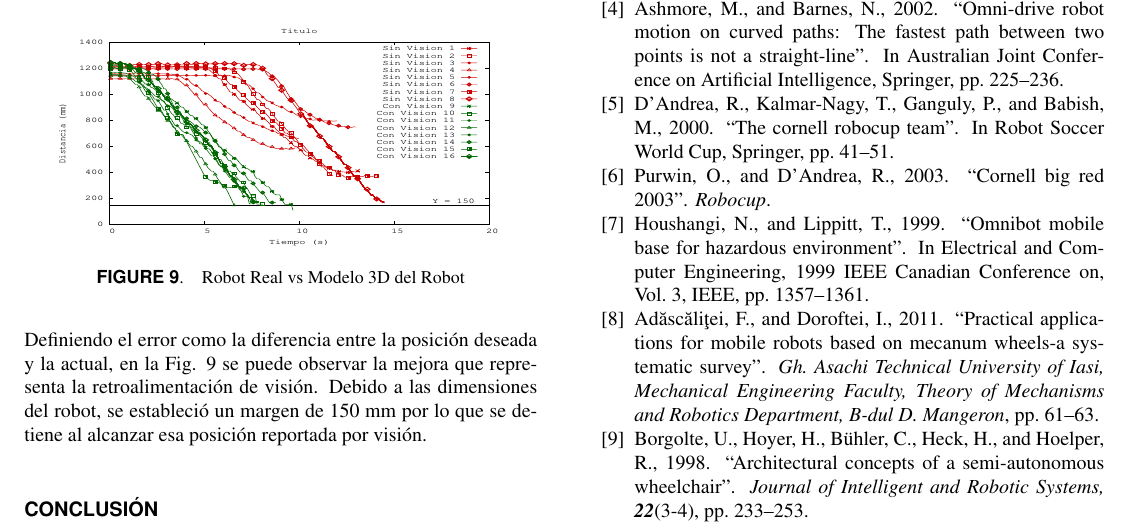
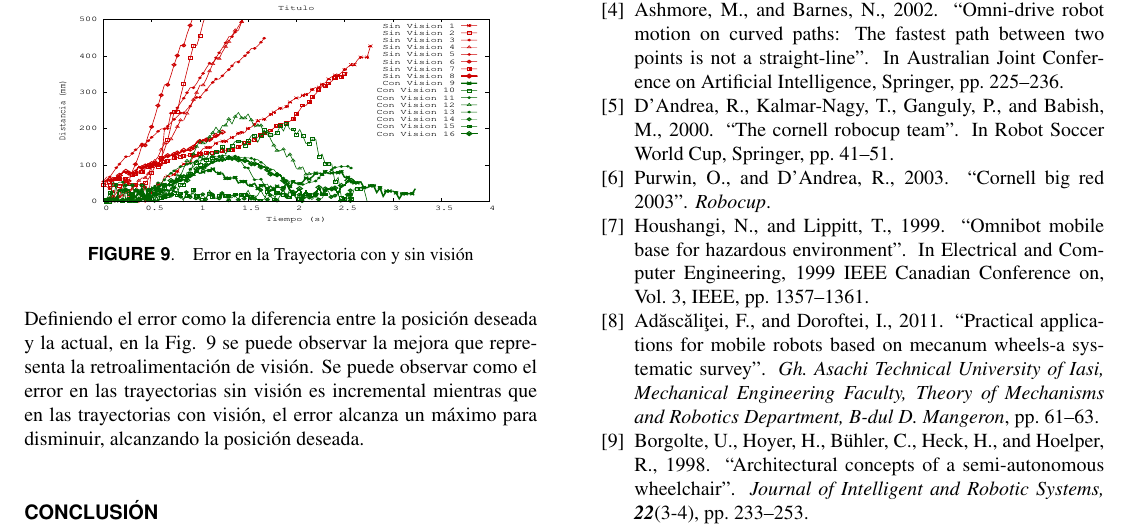
Before and after one commit to EagleKnights/Publications, a LaTeX document (COMRob2016/amrob.tex): part of page 6 of 6, cut so that both start at the same text. Compiled offline with pdfLaTeX.

Commit message:
Cambia la ultima grafica: errores

```diff
--- a/COMRob2016/amrob.tex
+++ b/COMRob2016/amrob.tex
@@ -398,7 +398,7 @@ Adicional al control PI por motor, se cuenta con la retroalimentación de la vis
 
 En la Fig. \ref{fig:realVSdes} se puede ver la respuesta de un motor ante una velocidad deseada con el algoritmo de control PI implementado. Aunque las oscilaciones no se eliminan, se reducen rápidamente, siendo la respuesta rápida uno de los factores más importantes debido al dinamismo del sistema. Igualmente, el motor es capaz de cambiar de velocidad, incluso a velocidades negativas (dirección contraria) rápidamente. \par
 Estableciendo 8 direcciones en el plano XY, se probó la respuesta del robot ante cada direccion con control PI sin visión y con visión. En la Fig. \ref{fig:visionPruebasRetro} se pueden ver los resultados de estas pruebas.Para el caso del robot sin retroalimentación de visión, existen algunas direcciones en las cuales el movimiento y su posición final es cercano al deseado, especificamente en las direcciones en que practiamente no se utilizan dos ruedas. En cambio en las otras direcciones, se tiene mayor error en el movimiento del robot. Para el caso del movimiento con retroalimentación de visión, aunque en algunos casos existe un movimiento errático, la posición final es muy cercana a la deseada gracias a la correción que realiza el sistema ante los errores en el movimiento del robot. \par
-Utilizando los datos del experimento mencionado anteriormente, se puede obtener el error que tiene el robot en el tiempo. Definiendo el error como la diferencia entre la posición deseada y la actual, en la Fig. \ref{fig:errorPlot} se puede observar la mejora que representa la retroalimentación de visión. Debido a las dimensiones del robot, se estableció un margen de 150 mm por lo que se detiene al alcanzar esa posición reportada por visión.
+Utilizando los datos del experimento mencionado anteriormente, se puede obtener el error que tiene el robot en el tiempo. Definiendo el error como la diferencia entre la posición deseada y la actual, en la Fig. \ref{fig:errorPlot} se puede observar la mejora que representa la retroalimentación de visión. Se puede observar como el error en las trayectorias sin visión es incremental mientras que en las trayectorias con visión, el error alcanza un máximo para disminuir, alcanzando la posición deseada.
 
 
 %%%%%%%%%%%%%%%%%%%%%%%%%%%%%%%%%%%%%%%%%%%%%%%%%%%%%%%%%%%%%%%%%%%%%%
@@ -420,7 +420,7 @@ Utilizando los datos del experimento mencionado anteriormente, se puede obtener
 \begin{figure}
   \centering
     \includegraphics[height=4cm,width=8cm]{DistErr.eps}
-  \caption{Robot Real vs Modelo 3D del Robot}
+  \caption{Error en la Trayectoria con y sin visión}
   \label{fig:errorPlot}
 \end{figure}
 %%%%%%%%%%%%%%%% end figure %%%%%%%%%%%%%%%%%%%
```
Also changed, not shown: COMRob2016/Figures/DistErr.eps, COMRob2016/amrob.pdf, 1 other file.
